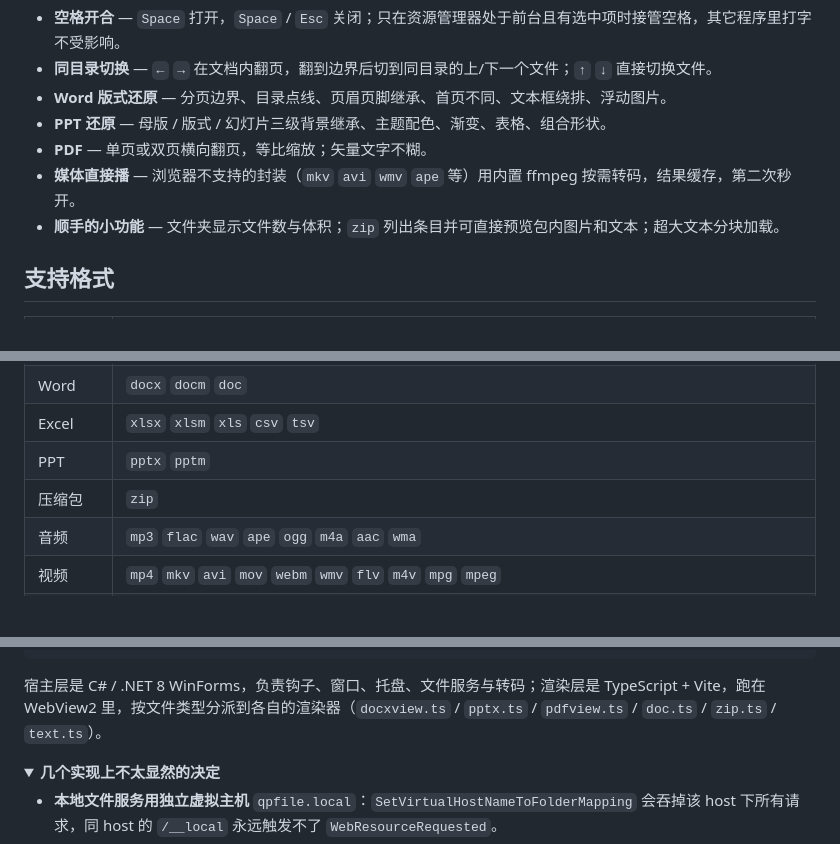
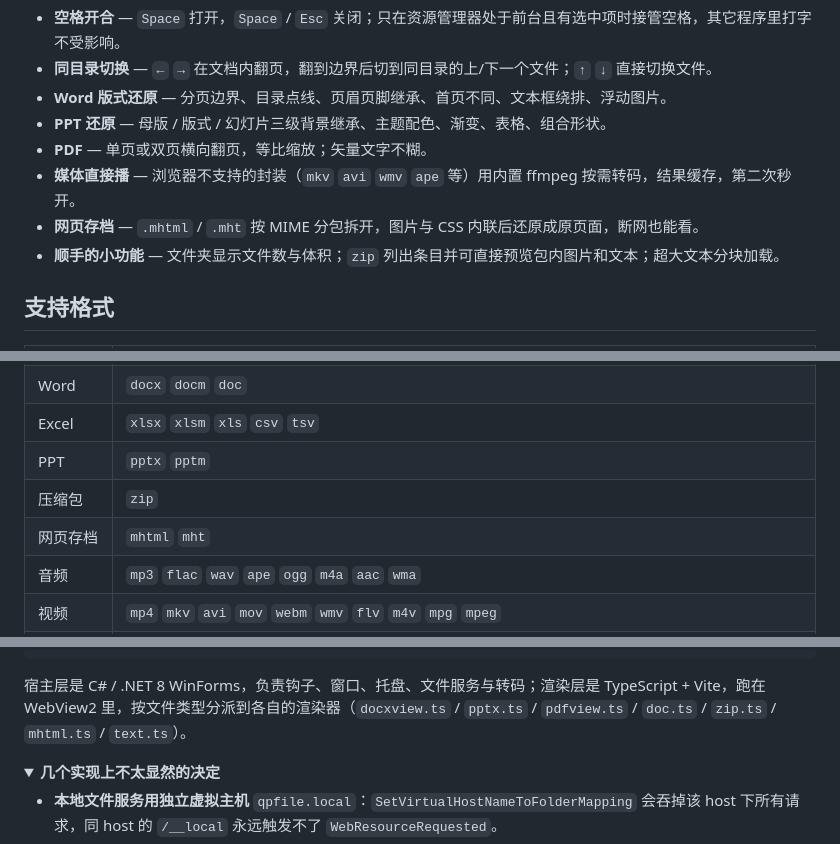
Before and after one commit to mengyuefeitian/quickpreview, a Markdown page: README.md, 3 parts joined by grey strips. Drawn GitHub-style; folded sections open; blank space fills up the shorter version.

Commit message:
docs: README 补 mhtml/mht 网页存档格式

````diff
--- a/README.md
+++ b/README.md
@@ -38,6 +38,7 @@ QuickPreview 只做一件事：**接管空格键**。它在后台常驻，监听
 - **PPT 还原** — 母版 / 版式 / 幻灯片三级背景继承、主题配色、渐变、表格、组合形状。
 - **PDF** — 单页或双页横向翻页，等比缩放；矢量文字不糊。
 - **媒体直接播** — 浏览器不支持的封装（`mkv` `avi` `wmv` `ape` 等）用内置 ffmpeg 按需转码，结果缓存，第二次秒开。
+- **网页存档** — `.mhtml` / `.mht` 按 MIME 分包拆开，图片与 CSS 内联后还原成原页面，断网也能看。
 - **顺手的小功能** — 文件夹显示文件数与体积；`zip` 列出条目并可直接预览包内图片和文本；超大文本分块加载。
 
 ## 支持格式
@@ -51,6 +52,7 @@ QuickPreview 只做一件事：**接管空格键**。它在后台常驻，监听
 | Excel   | `xlsx` `xlsm` `xls` `csv` `tsv`                                                                                                                                         |
 | PPT     | `pptx` `pptm`                                                                                                                                                           |
 | 压缩包     | `zip`                                                                                                                                                                   |
+| 网页存档    | `mhtml` `mht`                                                                                                                                                           |
 | 音频      | `mp3` `flac` `wav` `ape` `ogg` `m4a` `aac` `wma`                                                                                                                        |
 | 视频      | `mp4` `mkv` `avi` `mov` `webm` `wmv` `flv` `m4v` `mpg` `mpeg`                                                                                                           |
 | 文件夹     | 目录（文件数 / 体积统计）                                                                                                                                                          |
@@ -139,7 +141,7 @@ npm run dev:app     # 终端 2
                    ffmpeg 转码 MediaTranscode.cs ◀── 页面请求 prepareMedia
 ```
 
-宿主层是 C# / .NET 8 WinForms，负责钩子、窗口、托盘、文件服务与转码；渲染层是 TypeScript + Vite，跑在 WebView2 里，按文件类型分派到各自的渲染器（`docxview.ts` / `pptx.ts` / `pdfview.ts` / `doc.ts` / `zip.ts` / `text.ts`）。
+宿主层是 C# / .NET 8 WinForms，负责钩子、窗口、托盘、文件服务与转码；渲染层是 TypeScript + Vite，跑在 WebView2 里，按文件类型分派到各自的渲染器（`docxview.ts` / `pptx.ts` / `pdfview.ts` / `doc.ts` / `zip.ts` / `mhtml.ts` / `text.ts`）。
 
 <details>
 
````
